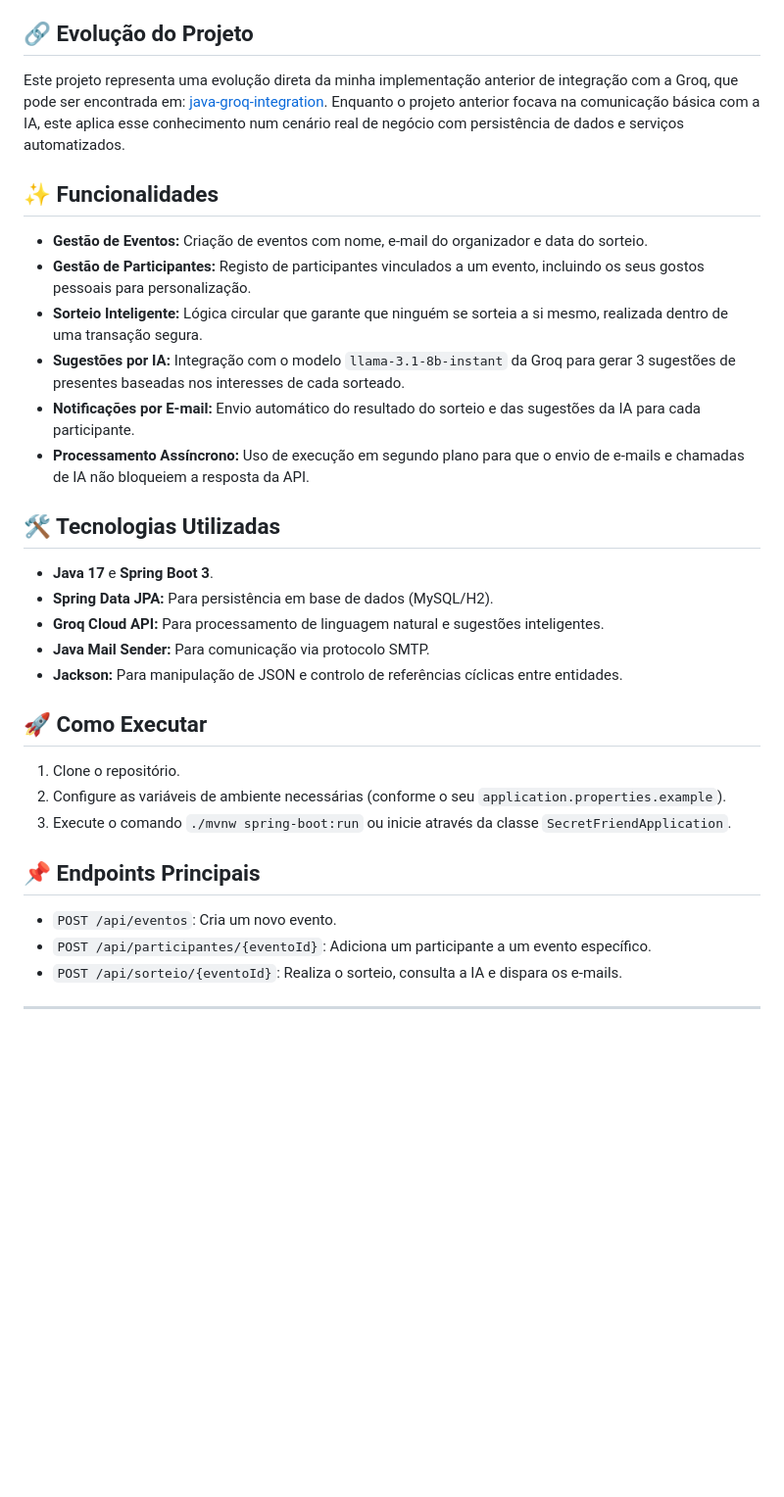
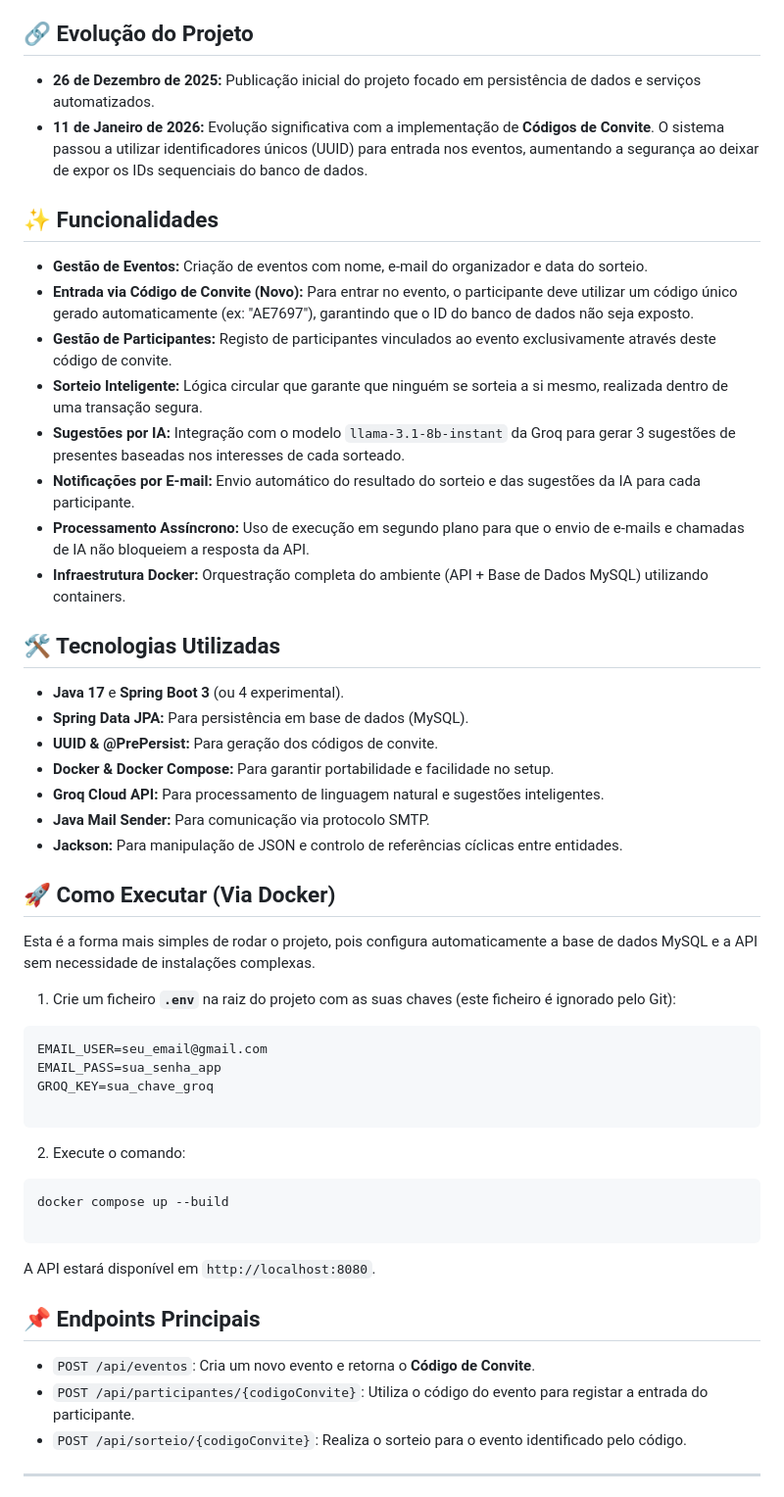
Before and after one commit to dvx0exe/secret-friend-api, a Markdown page: README.md, the part around one of its changes. Shown at 98% size. Drawn GitHub-style; blank space fills up the shorter version.

Commit message:
Update: README e Implementação de Convite (Versão Final)

````diff
--- a/README.md
+++ b/README.md
@@ -4,35 +4,55 @@ Esta é uma API REST robusta desenvolvida com **Spring Boot** para gerir eventos
 
 ## 🔗 Evolução do Projeto
 
-Este projeto representa uma evolução direta da minha implementação anterior de integração com a Groq, que pode ser encontrada em: [java-groq-integration](https://github.com/dvx0exe/java-groq-integration). Enquanto o projeto anterior focava na comunicação básica com a IA, este aplica esse conhecimento num cenário real de negócio com persistência de dados e serviços automatizados.
+* **26 de Dezembro de 2025:** Publicação inicial do projeto focado em persistência de dados e serviços automatizados.
+* **11 de Janeiro de 2026:** Evolução significativa com a implementação de **Códigos de Convite**. O sistema passou a utilizar identificadores únicos (UUID) para entrada nos eventos, aumentando a segurança ao deixar de expor os IDs sequenciais do banco de dados.
 
 ## ✨ Funcionalidades
 
 * **Gestão de Eventos:** Criação de eventos com nome, e-mail do organizador e data do sorteio.
-* **Gestão de Participantes:** Registo de participantes vinculados a um evento, incluindo os seus gostos pessoais para personalização.
+* **Entrada via Código de Convite (Novo):** Para entrar no evento, o participante deve utilizar um código único gerado automaticamente (ex: "AE7697"), garantindo que o ID do banco de dados não seja exposto.
+* **Gestão de Participantes:** Registo de participantes vinculados ao evento exclusivamente através deste código de convite.
 * **Sorteio Inteligente:** Lógica circular que garante que ninguém se sorteia a si mesmo, realizada dentro de uma transação segura.
 * **Sugestões por IA:** Integração com o modelo `llama-3.1-8b-instant` da Groq para gerar 3 sugestões de presentes baseadas nos interesses de cada sorteado.
 * **Notificações por E-mail:** Envio automático do resultado do sorteio e das sugestões da IA para cada participante.
 * **Processamento Assíncrono:** Uso de execução em segundo plano para que o envio de e-mails e chamadas de IA não bloqueiem a resposta da API.
+* **Infraestrutura Docker:** Orquestração completa do ambiente (API + Base de Dados MySQL) utilizando containers.
 
 ## 🛠️ Tecnologias Utilizadas
 
-* **Java 17** e **Spring Boot 3**.
-* **Spring Data JPA:** Para persistência em base de dados (MySQL/H2).
+* **Java 17** e **Spring Boot 3** (ou 4 experimental).
+* **Spring Data JPA:** Para persistência em base de dados (MySQL).
+* **UUID & @PrePersist:** Para geração dos códigos de convite.
+* **Docker & Docker Compose:** Para garantir portabilidade e facilidade no setup.
 * **Groq Cloud API:** Para processamento de linguagem natural e sugestões inteligentes.
 * **Java Mail Sender:** Para comunicação via protocolo SMTP.
 * **Jackson:** Para manipulação de JSON e controlo de referências cíclicas entre entidades.
 
-## 🚀 Como Executar
+## 🚀 Como Executar (Via Docker)
 
-1. Clone o repositório.
-2. Configure as variáveis de ambiente necessárias (conforme o seu `application.properties.example`).
-3. Execute o comando `./mvnw spring-boot:run` ou inicie através da classe `SecretFriendApplication`.
+Esta é a forma mais simples de rodar o projeto, pois configura automaticamente a base de dados MySQL e a API sem necessidade de instalações complexas.
+
+1. Crie um ficheiro **`.env`** na raiz do projeto com as suas chaves (este ficheiro é ignorado pelo Git):
+```env
+EMAIL_USER=seu_email@gmail.com
+EMAIL_PASS=sua_senha_app
+GROQ_KEY=sua_chave_groq
+
+```
+
+2. Execute o comando:
+
+```bash
+docker compose up --build
+
+```
+
+A API estará disponível em `http://localhost:8080`.
 
 ## 📌 Endpoints Principais
 
-* `POST /api/eventos`: Cria um novo evento.
-* `POST /api/participantes/{eventoId}`: Adiciona um participante a um evento específico.
-* `POST /api/sorteio/{eventoId}`: Realiza o sorteio, consulta a IA e dispara os e-mails.
+* `POST /api/eventos`: Cria um novo evento e retorna o **Código de Convite**.
+* `POST /api/participantes/{codigoConvite}`: Utiliza o código do evento para registar a entrada do participante.
+* `POST /api/sorteio/{codigoConvite}`: Realiza o sorteio para o evento identificado pelo código.
 
 ---
````
Also changed, not shown: other parts of README.md (+6 -0 lines), img/demo.gif (added), 12 other files.
